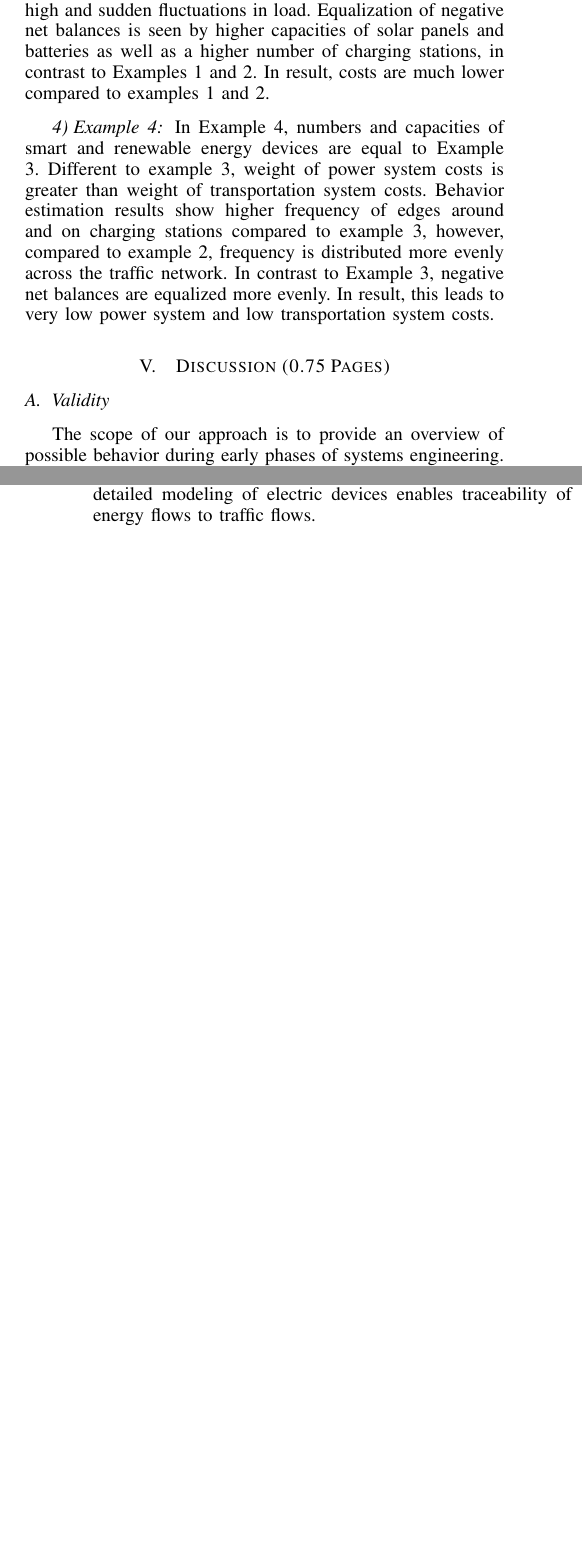
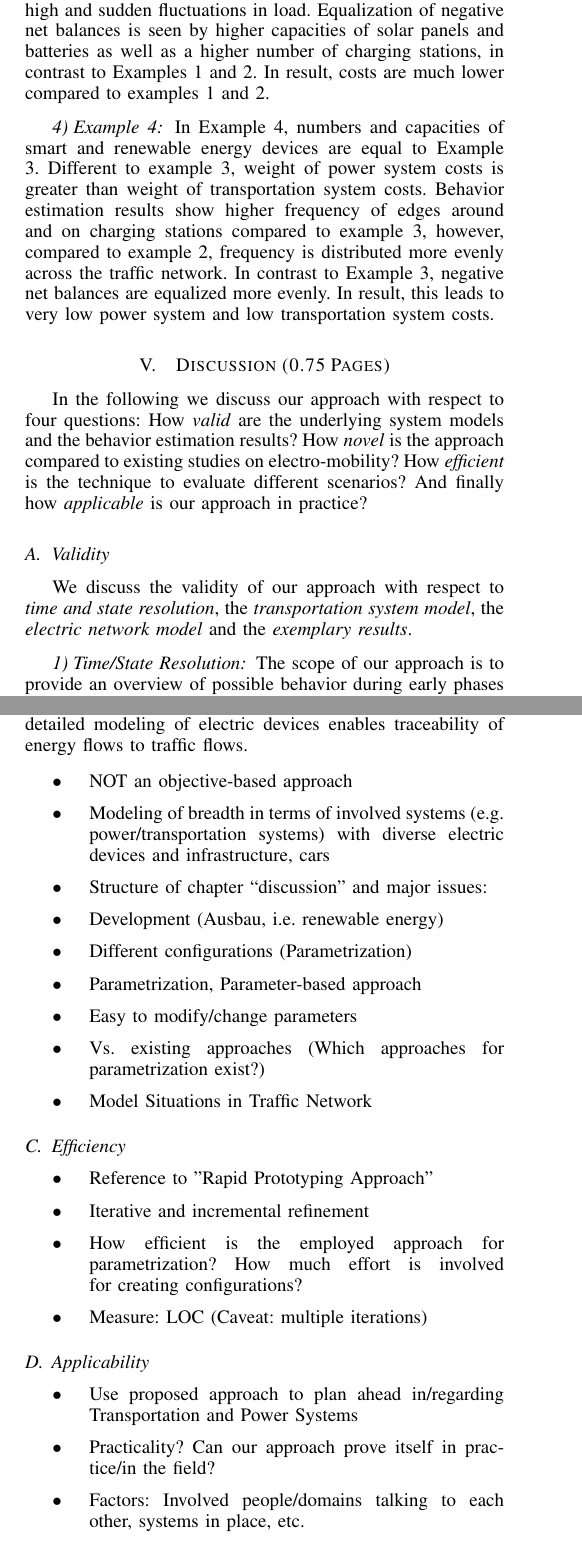
Before and after one commit to ghackenberg/smart-system-ide, a LaTeX paper (papers/ITSC-2015/src/ITSC-2015.tex, which reads papers/ITSC-2015/src/04_evaluation.tex, papers/ITSC-2015/src/05_discussion.tex): two parts of the columns of pages 7 and 8 of 9, joined at a grey line, cut so that both start at the same text, the shorter picture padded with empty space. Compiled offline with pdfLaTeX.

Commit message:
+ refactor files + add discussion results

```diff
--- a/papers/ITSC-2015/src/04_evaluation.tex
+++ b/papers/ITSC-2015/src/04_evaluation.tex
@@ -55,10 +55,3 @@ Equal to example 1, more weight is put on the costs incurred by transportation i
 \subsubsection{Example 4}
 
 In Example 4, numbers and capacities of smart and renewable energy devices are equal to Example 3. Different to example 3, weight of power system costs is greater than weight of transportation system costs. Behavior estimation results show higher frequency of edges around and on charging stations compared to example 3, however, compared to example 2, frequency is distributed more evenly across the traffic network. In contrast to Example 3, negative net balances are equalized more evenly. In result, this leads to very low power system and low transportation system costs.
-
-\section{Discussion (0.75 Pages)}
-\label{section:discussion}
-
-\subsection{Validity}
-
-The scope of our approach is to provide an overview of possible behavior during early phases of systems engineering. In this context, for system modeling we employ high-level models, which provide an estimation of system behavior. Therefore, it has to be shown whether according behavior specification and estimation prove to be valid compared with detailed traffic and electrical network simulations. In presented examples, model state is evaluated in steps of 60 seconds over all total time of 30 minutes, showing only a small portion of behavior over time.
@@ -77 +57,0 @@ The modeling technique allows to evaluate the interactions between power and tra
-Firstly, holistic parametrization of both transportation and power systems allows to consider diverse sets of parameters in different configurations. Secondly, our approach utilizes cost functions in terms of achieving intended system behavior - behavior of both systems can be observed and directly traced to objectives. The objective based approach provides the possibilities for systematically adjusting objectives, i.e. cost functions of individual components resulting in different outcomes, as seen in presented examples. With regard to behavior estimation results, examples showed the feasibility of our approach for modeling V2G interactions. Furthermore, detailed modeling of electric devices enables traceability of energy flows to traffic flows.
--- /dev/null
+++ b/papers/ITSC-2015/src/05_discussion.tex
@@ -0,0 +1,18 @@
+\section{Discussion (0.75 Pages)}
+\label{section:discussion}
+
+In the following we discuss our approach with respect to four questions: How \textit{valid} are the underlying system models and the behavior estimation results? How \textit{novel} is the approach compared to existing studies on electro-mobility? How \textit{efficient} is the technique to evaluate different scenarios? And finally how \textit{applicable} is our approach in practice?
+
+\subsection{Validity}
+
+We discuss the validity of our approach with respect to \textit{time and state resolution}, the \textit{transportation system model}, the \textit{electric network model} and the \textit{exemplary results}.
+
+\subsubsection{Time/State Resolution}
+
+The scope of our approach is to provide an overview of possible behavior during early phases of systems engineering. In this context, for system modeling we employ high-level models, which provide an estimation of system behavior. Therefore, it has to be shown whether according behavior specification and estimation prove to be valid compared with detailed traffic and electrical network simulations. In presented examples, model state is evaluated in steps of 60 seconds over all total time of 30 minutes, showing only a small portion of behavior over time. However, computational complexity of models during behavior optimization could represent an issue, as continuous values of time and state have to be considered. In contrast, in our model, values of state and time are modeled in discrete steps to reduce computational complexity. In our model,
+
+\subsubsection{Transportation System Model}
+
+The proposed approach provides an estimation over traffic and energy flows within high-level scenarios. In terms of the traffic infrastructure, a representation of the traffic network has been employed, on which behavior of individual cars can be observed microscopically. Currently, a traffic network of 45km in width and 45km in length is considered. More detailed traffic networks could be employed to more accurately represent real world traffic infrastructures. Our current traffic network neglects low-level infrastructure such as traffic lights and turns within roads, i.e. bended roads. In our model, a directed graph consisted of nodes and edges is employed instead, which imposes constraints on traffic flows through node and edge capacities. Furthermore, the currently employed vehicle model doesn't consider acceleration, deceleration and gravitational forces during turns, but uses average values for speed and energy consumption instead. In terms of the power system and electric infrastructure, only a basic net architecture consisting of two levels, i.e. low and medium voltage nets, is considered, neglecting a representative structure found in real world circumstances. Further abstraction is employed by static profile components, which aggregate intermittent net loads over time, representing high-level abstractions with diminished accuracy. Furthermore, charging and discharging of cars at charging stations utilizes static loads in contrast to variable loads, due to reduction of possible behavior space and computational complexity. In Summary, comparison between our approach and implementation in a simulation framework like SUMO could provide a means for validation of our approach, especially in terms of behavior the transportation system.
+
+\subsubsection{Electric Network Model}
@@ -0,0 +36,30 @@
+Firstly, holistic parametrization of both transportation and power systems allows to consider diverse sets of parameters in different configurations. Secondly, our approach utilizes cost functions in terms of achieving intended system behavior - behavior of both systems can be observed and directly traced to objectives. The objective based approach provides the possibilities for systematically adjusting objectives, i.e. cost functions of individual components resulting in different outcomes, as seen in presented examples. With regard to behavior estimation results, examples showed the feasibility of our approach for modeling V2G interactions. Furthermore, detailed modeling of electric devices enables traceability of energy flows to traffic flows.
+
+\begin{itemize}
+	\item NOT an objective-based approach
+	\item Modeling of breadth in terms of involved systems (e.g. power/transportation systems) with diverse electric devices and infrastructure, cars
+	\item Structure of chapter “discussion” and major issues:
+	\item Development (Ausbau, i.e. renewable energy)
+	\item Different configurations (Parametrization)
+	\item Parametrization, Parameter-based approach
+	\item Easy to modify/change parameters
+	\item Vs. existing approaches (Which approaches for parametrization exist?)
+	\item Model Situations in Traffic Network
+\end{itemize}
+
+\subsection{Efficiency}
+
+\begin{itemize}
+	\item Reference to "Rapid Prototyping Approach"
+	\item Iterative and incremental refinement
+	\item How efficient is the employed approach for parametrization? How much effort is involved for creating configurations?
+	\item Measure: LOC (Caveat: multiple iterations)
+\end{itemize}
+
+\subsection{Applicability}
+
+\begin{itemize}
+	\item Use proposed approach to plan ahead in/regarding Transportation and Power Systems
+	\item Practicality? Can our approach prove itself in practice/in the field?
+	\item Factors: Involved people/domains talking to each other, systems in place, etc.
+\end{itemize}
```
Also changed, not shown: papers/ITSC-2015/src/03_contribution_2.tex (deleted, +0 -29 lines), papers/ITSC-2015/src/ITSC-2015.tex (+5 -4 lines), papers/ITSC-2015/src/02_foundation.tex (renamed from papers/ITSC-2015/src/02_contribution_0.tex), papers/ITSC-2015/src/03_contribution.tex (renamed from papers/ITSC-2015/src/02_contribution_1.tex), papers/ITSC-2015/src/06_conclusion.tex (renamed from papers/ITSC-2015/src/05_conclusion.tex), papers/ITSC-2015/src/07_references.bib (renamed from papers/ITSC-2015/src/06_references.bib), papers/ITSC-2015/src/04_evaluation.tex (12 more changed lines), papers/ITSC-2015/src/05_discussion.tex (17 more changed lines).
